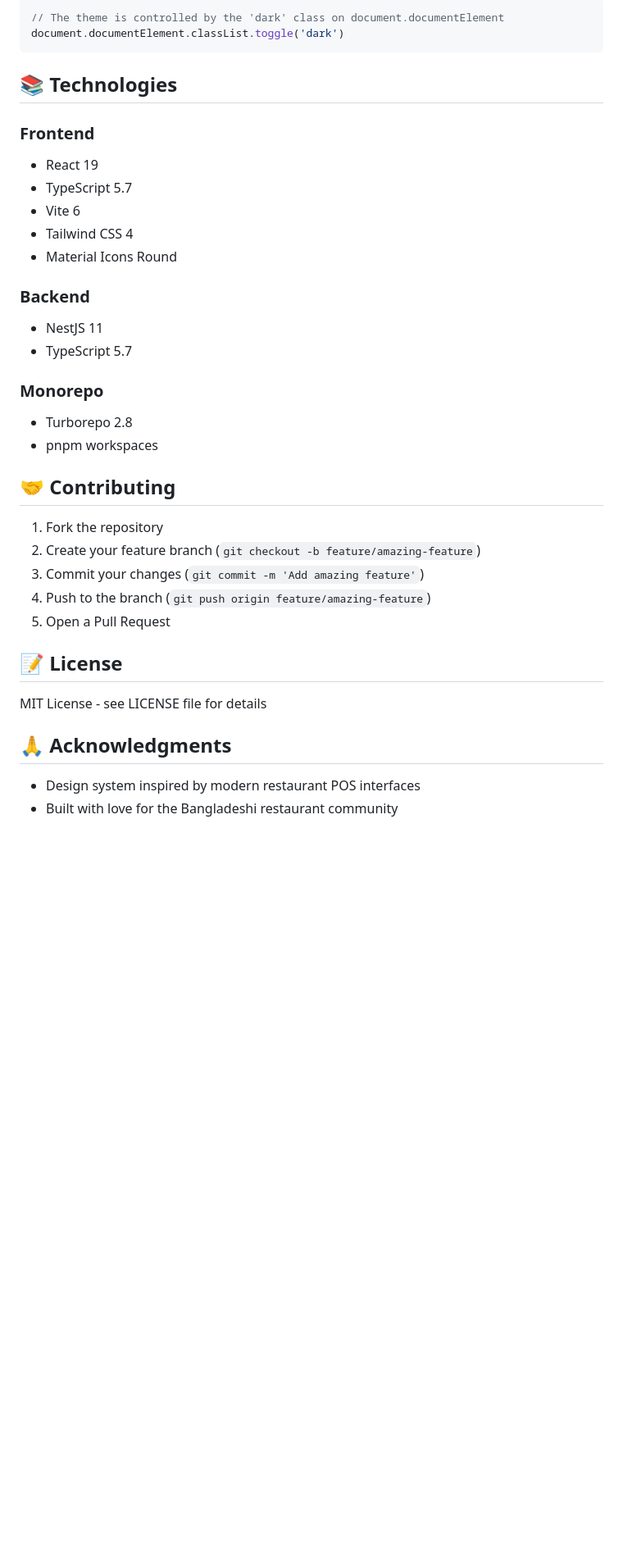
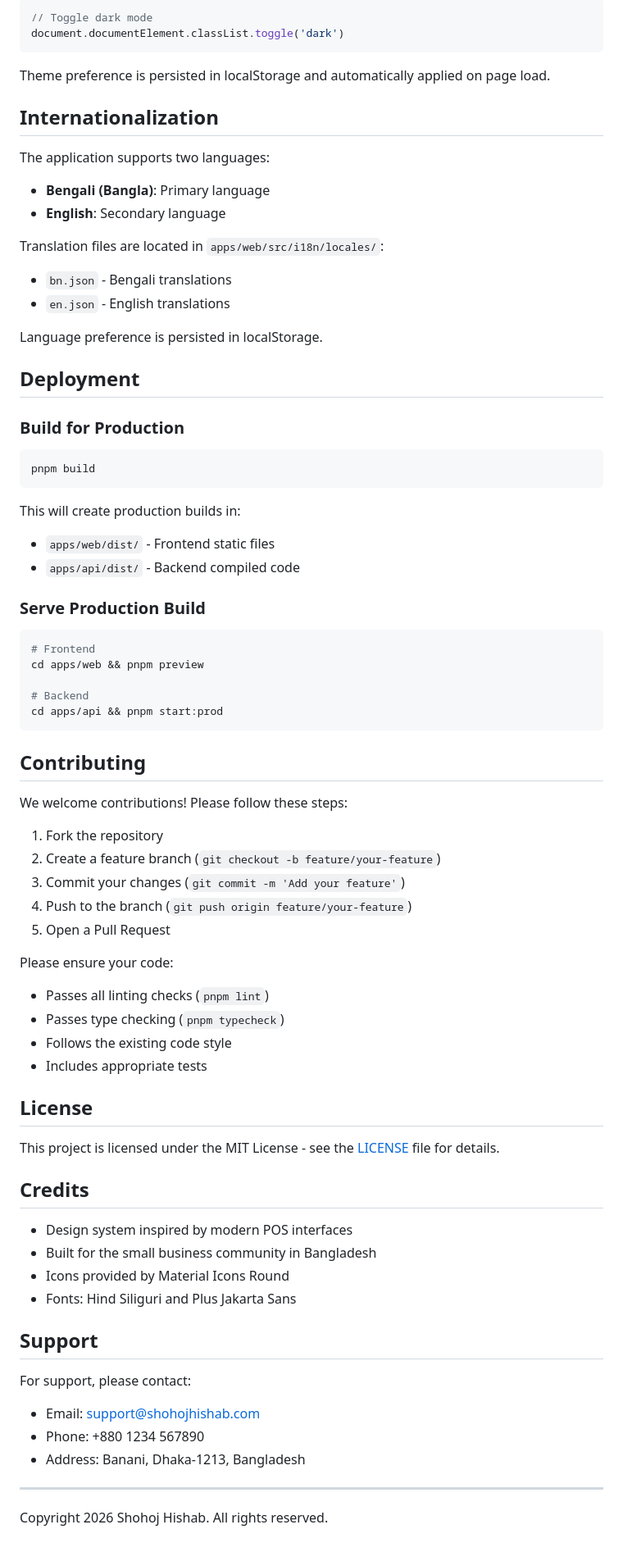
Before and after one commit to SagarKarmoker/shohoj-hishab-pos-system, a Markdown page: README.md, the part around one of its changes. Shown at 82% size. GitHub-like rendering; blank space fills up the shorter version.

````diff
--- a/README.md
+++ b/README.md
@@ -135,39 +193,77 @@ The application supports dark mode out of the box. Toggle between light and dark
 
 ```tsx
-// The theme is controlled by the 'dark' class on document.documentElement
+// Toggle dark mode
 document.documentElement.classList.toggle('dark')
 ```
 
-## 📚 Technologies
+Theme preference is persisted in localStorage and automatically applied on page load.
 
-### Frontend
-- React 19
-- TypeScript 5.7
-- Vite 6
-- Tailwind CSS 4
-- Material Icons Round
+## Internationalization
 
-### Backend
-- NestJS 11
-- TypeScript 5.7
+The application supports two languages:
+- **Bengali (Bangla)**: Primary language
+- **English**: Secondary language
 
-### Monorepo
-- Turborepo 2.8
-- pnpm workspaces
+Translation files are located in `apps/web/src/i18n/locales/`:
+- `bn.json` - Bengali translations
+- `en.json` - English translations
 
-## 🤝 Contributing
+Language preference is persisted in localStorage.
+
+## Deployment
+
+### Build for Production
+```bash
+pnpm build
+```
+
+This will create production builds in:
+- `apps/web/dist/` - Frontend static files
+- `apps/api/dist/` - Backend compiled code
+
+### Serve Production Build
+```bash
+# Frontend
+cd apps/web && pnpm preview
+
+# Backend
+cd apps/api && pnpm start:prod
+```
+
+## Contributing
+
+We welcome contributions! Please follow these steps:
 
 1. Fork the repository
-2. Create your feature branch (`git checkout -b feature/amazing-feature`)
-3. Commit your changes (`git commit -m 'Add amazing feature'`)
-4. Push to the branch (`git push origin feature/amazing-feature`)
+2. Create a feature branch (`git checkout -b feature/your-feature`)
+3. Commit your changes (`git commit -m 'Add your feature'`)
+4. Push to the branch (`git push origin feature/your-feature`)
 5. Open a Pull Request
 
-## 📝 License
+Please ensure your code:
+- Passes all linting checks (`pnpm lint`)
+- Passes type checking (`pnpm typecheck`)
+- Follows the existing code style
+- Includes appropriate tests
 
-MIT License - see LICENSE file for details
+## License
 
-## 🙏 Acknowledgments
+This project is licensed under the MIT License - see the [LICENSE](LICENSE) file for details.
 
-- Design system inspired by modern restaurant POS interfaces
-- Built with love for the Bangladeshi restaurant community
+## Credits
+
+- Design system inspired by modern POS interfaces
+- Built for the small business community in Bangladesh
+- Icons provided by Material Icons Round
+- Fonts: Hind Siliguri and Plus Jakarta Sans
+
+## Support
+
+For support, please contact:
+- Email: support@shohojhishab.com
+- Phone: +880 1234 567890
+- Address: Banani, Dhaka-1213, Bangladesh
+
+---
+
+Copyright 2026 Shohoj Hishab. All rights reserved.
````
Also changed, not shown: other parts of README.md (+138 -80 lines), docs/screenshots/README.md (added, +13 -0 lines).
